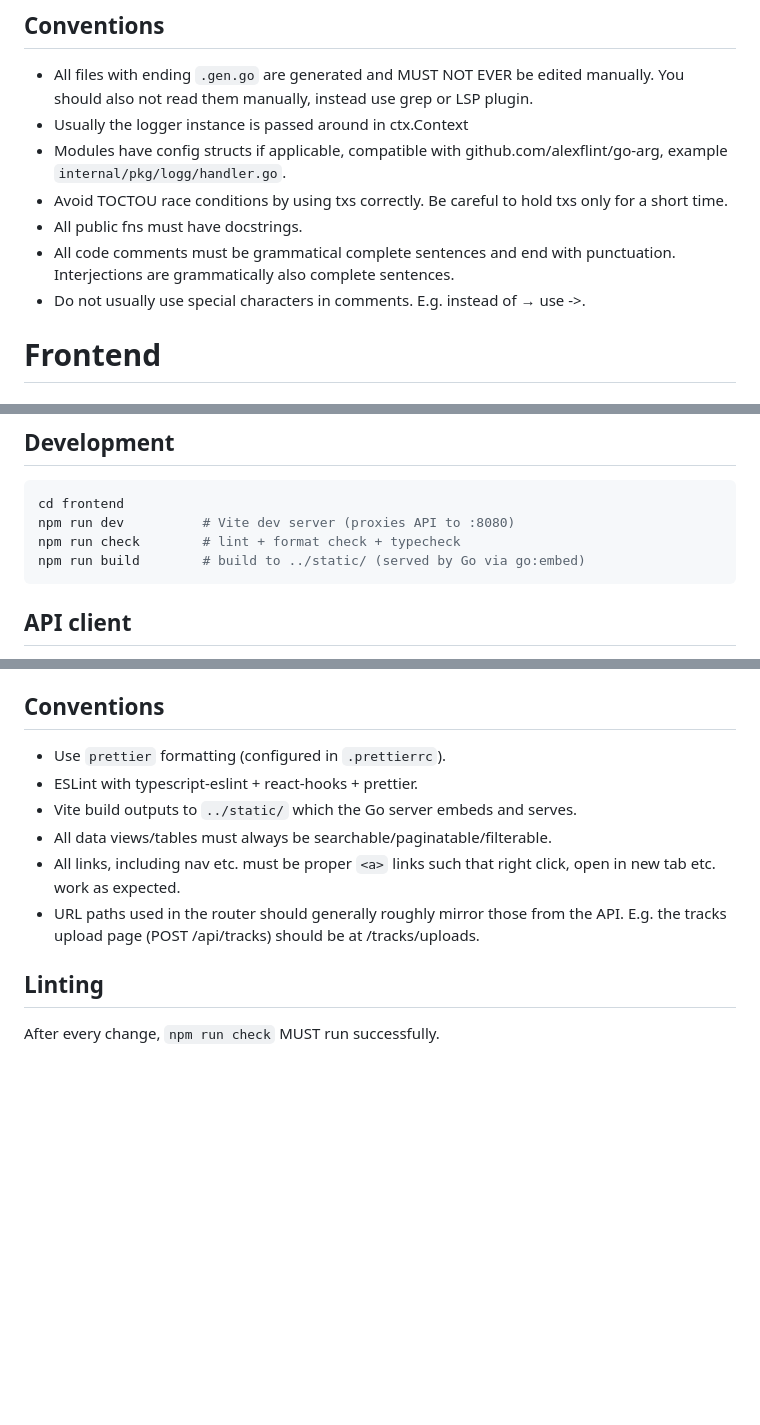
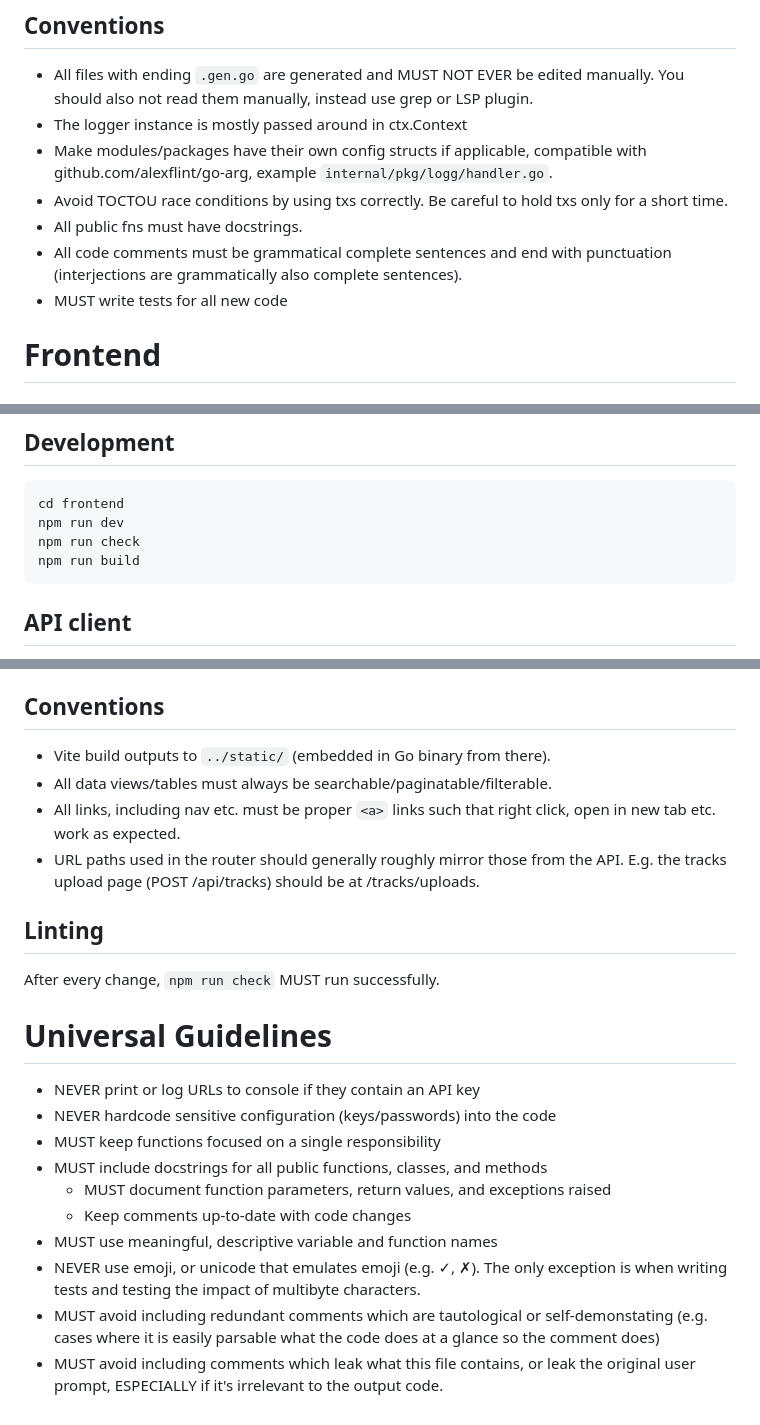
Before and after one commit to jo-m/cartomancer, a Markdown page: CLAUDE.md, 3 parts joined by grey strips. Rendered like a GitHub page; blank space fills up the shorter version.

Commit message:
CLAUDE.md overhaul

````diff
--- a/CLAUDE.md
+++ b/CLAUDE.md
@@ -163,12 +163,12 @@ Use `https://github.com/franiglesias/golden` for snapshot tests. Approval mode:
 ## Conventions
 
 - All files with ending `.gen.go` are generated and MUST NOT EVER be edited manually. You should also not read them manually, instead use grep or LSP plugin.
-- Usually the logger instance is passed around in ctx.Context
-- Modules have config structs if applicable, compatible with github.com/alexflint/go-arg, example `internal/pkg/logg/handler.go`.
+- The logger instance is mostly passed around in ctx.Context
+- Make modules/packages have their own config structs if applicable, compatible with github.com/alexflint/go-arg, example `internal/pkg/logg/handler.go`.
 - Avoid TOCTOU race conditions by using txs correctly. Be careful to hold txs only for a short time.
 - All public fns must have docstrings.
-- All code comments must be grammatical complete sentences and end with punctuation. Interjections are grammatically also complete sentences.
-- Do not usually use special characters in comments. E.g. instead of → use ->.
+- All code comments must be grammatical complete sentences and end with punctuation (interjections are grammatically also complete sentences).
+- MUST write tests for all new code
 
 # Frontend
 
@@ -196,9 +196,9 @@ frontend/
 
 ```bash
 cd frontend
-npm run dev          # Vite dev server (proxies API to :8080)
-npm run check        # lint + format check + typecheck
-npm run build        # build to ../static/ (served by Go via go:embed)
+npm run dev
+npm run check
+npm run build
 ```
 
 ## API client
@@ -259,9 +259,7 @@ Keep it very simple and barebones.
 
 ## Conventions
 
-- Use `prettier` formatting (configured in `.prettierrc`).
-- ESLint with typescript-eslint + react-hooks + prettier.
-- Vite build outputs to `../static/` which the Go server embeds and serves.
+- Vite build outputs to `../static/` (embedded in Go binary from there).
 - All data views/tables must always be searchable/paginatable/filterable.
 - All links, including nav etc. must be proper `<a>` links such that right click, open in new tab etc. work as expected.
 - URL paths used in the router should generally roughly mirror those from the API. E.g. the tracks upload page (POST /api/tracks) should be at /tracks/uploads.
@@ -269,3 +267,16 @@ Keep it very simple and barebones.
 ## Linting
 
 After every change, `npm run check` MUST run successfully.
+
+# Universal Guidelines
+
+- NEVER print or log URLs to console if they contain an API key
+- NEVER hardcode sensitive configuration (keys/passwords) into the code
+- MUST keep functions focused on a single responsibility
+- MUST include docstrings for all public functions, classes, and methods
+  - MUST document function parameters, return values, and exceptions raised
+  - Keep comments up-to-date with code changes
+- MUST use meaningful, descriptive variable and function names
+- NEVER use emoji, or unicode that emulates emoji (e.g. ✓, ✗). The only exception is when writing tests and testing the impact of multibyte characters.
+- MUST avoid including redundant comments which are tautological or self-demonstating (e.g. cases where it is easily parsable what the code does at a glance so the comment does)
+- MUST avoid including comments which leak what this file contains, or leak the original user prompt, ESPECIALLY if it's irrelevant to the output code.
````
Also changed, not shown: other parts of CLAUDE.md (+3 -3 lines).
